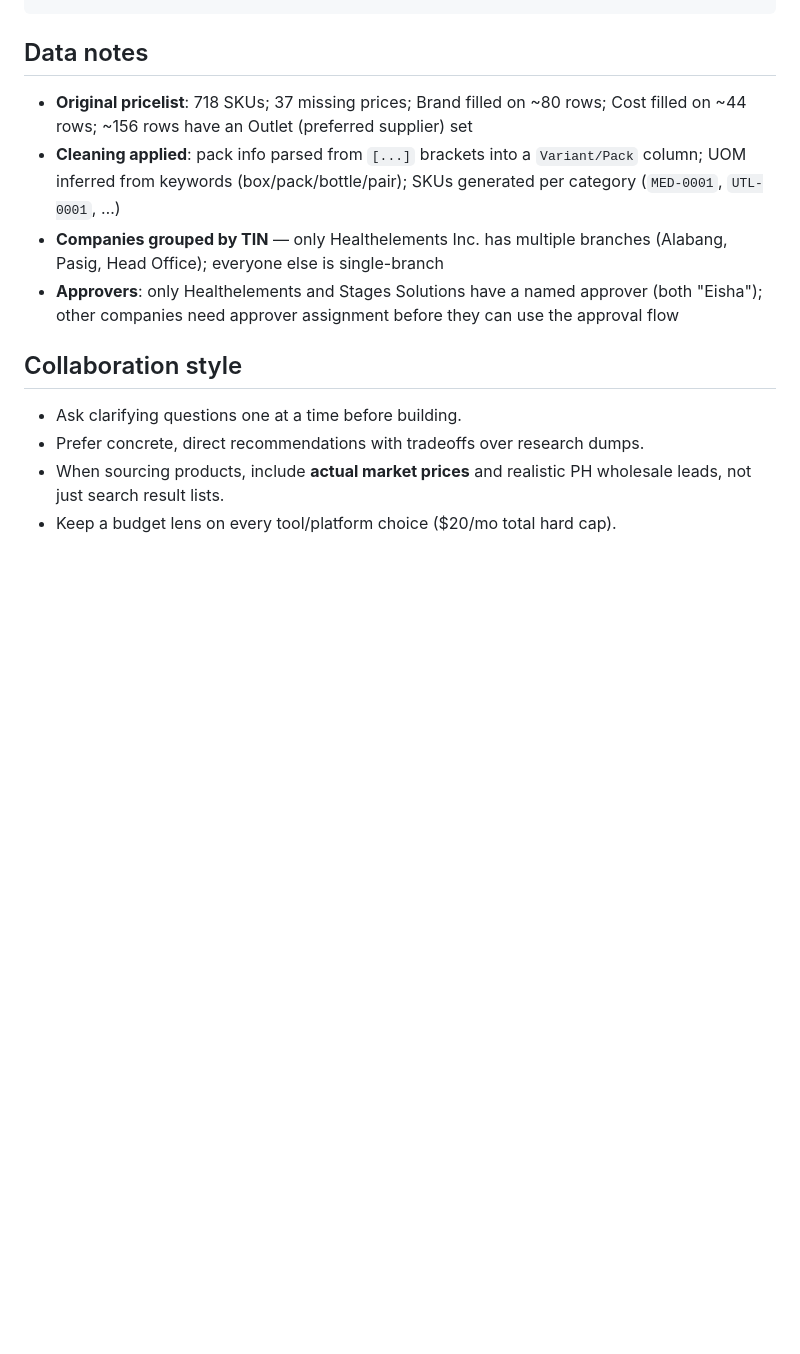
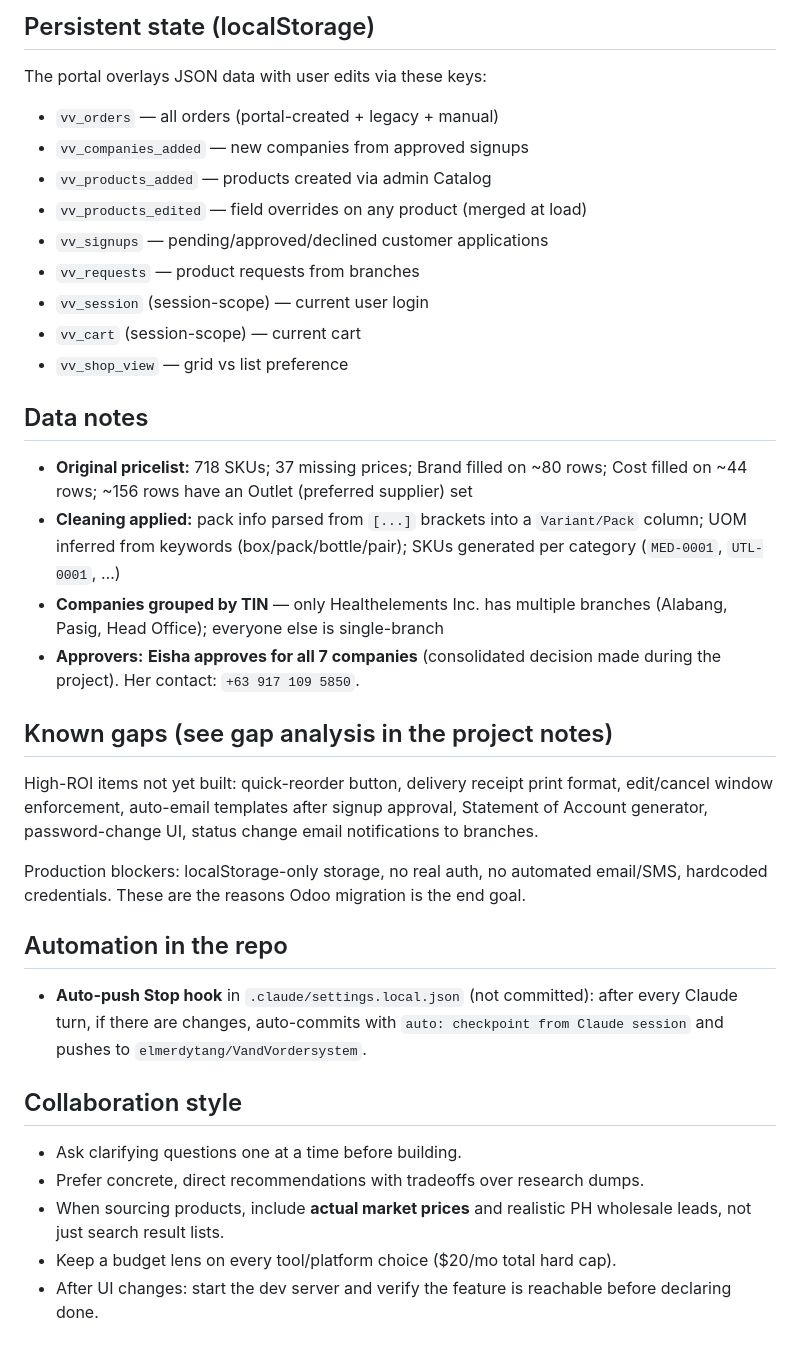
Before and after one commit to elmerdytang/VandVordersystem, a Markdown page: CLAUDE.md, the part around one of its changes. Rendered like a GitHub page; blank space fills up the shorter version.

````diff
--- a/CLAUDE.md
+++ b/CLAUDE.md
@@ -59,11 +101,34 @@ V&V/
 ```
+
+## Persistent state (localStorage)
+
+The portal overlays JSON data with user edits via these keys:
+- `vv_orders` — all orders (portal-created + legacy + manual)
+- `vv_companies_added` — new companies from approved signups
+- `vv_products_added` — products created via admin Catalog
+- `vv_products_edited` — field overrides on any product (merged at load)
+- `vv_signups` — pending/approved/declined customer applications
+- `vv_requests` — product requests from branches
+- `vv_session` (session-scope) — current user login
+- `vv_cart` (session-scope) — current cart
+- `vv_shop_view` — grid vs list preference
 
 ## Data notes
 
-- **Original pricelist**: 718 SKUs; 37 missing prices; Brand filled on ~80 rows; Cost filled on ~44 rows; ~156 rows have an Outlet (preferred supplier) set
-- **Cleaning applied**: pack info parsed from `[...]` brackets into a `Variant/Pack` column; UOM inferred from keywords (box/pack/bottle/pair); SKUs generated per category (`MED-0001`, `UTL-0001`, …)
+- **Original pricelist:** 718 SKUs; 37 missing prices; Brand filled on ~80 rows; Cost filled on ~44 rows; ~156 rows have an Outlet (preferred supplier) set
+- **Cleaning applied:** pack info parsed from `[...]` brackets into a `Variant/Pack` column; UOM inferred from keywords (box/pack/bottle/pair); SKUs generated per category (`MED-0001`, `UTL-0001`, …)
 - **Companies grouped by TIN** — only Healthelements Inc. has multiple branches (Alabang, Pasig, Head Office); everyone else is single-branch
-- **Approvers**: only Healthelements and Stages Solutions have a named approver (both "Eisha"); other companies need approver assignment before they can use the approval flow
+- **Approvers:** **Eisha approves for all 7 companies** (consolidated decision made during the project). Her contact: `+63 917 109 5850`.
+
+## Known gaps (see gap analysis in the project notes)
+
+High-ROI items not yet built: quick-reorder button, delivery receipt print format, edit/cancel window enforcement, auto-email templates after signup approval, Statement of Account generator, password-change UI, status change email notifications to branches.
+
+Production blockers: localStorage-only storage, no real auth, no automated email/SMS, hardcoded credentials. These are the reasons Odoo migration is the end goal.
+
+## Automation in the repo
+
+- **Auto-push Stop hook** in `.claude/settings.local.json` (not committed): after every Claude turn, if there are changes, auto-commits with `auto: checkpoint from Claude session` and pushes to `elmerdytang/VandVordersystem`.
 
 ## Collaboration style
 
@@ -71,3 +136,4 @@ V&V/
 - Prefer concrete, direct recommendations with tradeoffs over research dumps.
 - When sourcing products, include **actual market prices** and realistic PH wholesale leads, not just search result lists.
 - Keep a budget lens on every tool/platform choice ($20/mo total hard cap).
+- After UI changes: start the dev server and verify the feature is reachable before declaring done.
````
Also changed, not shown: other parts of CLAUDE.md (+60 -18 lines).
